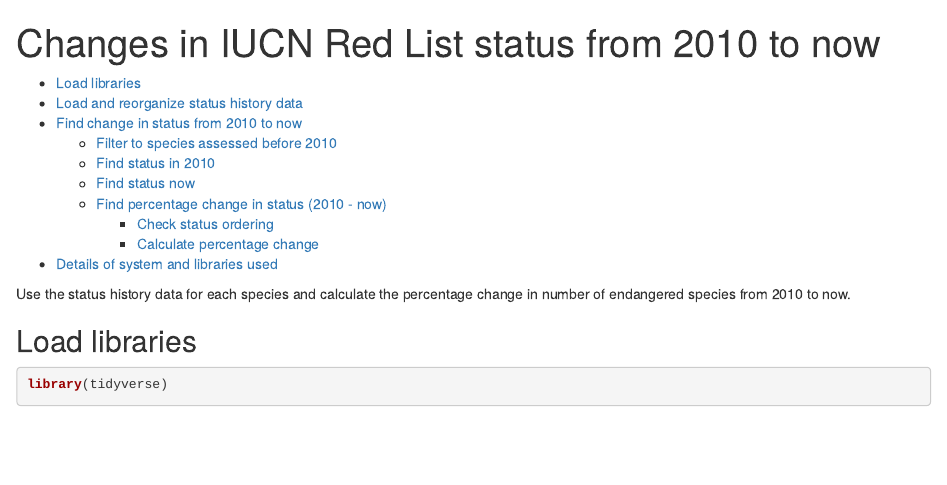
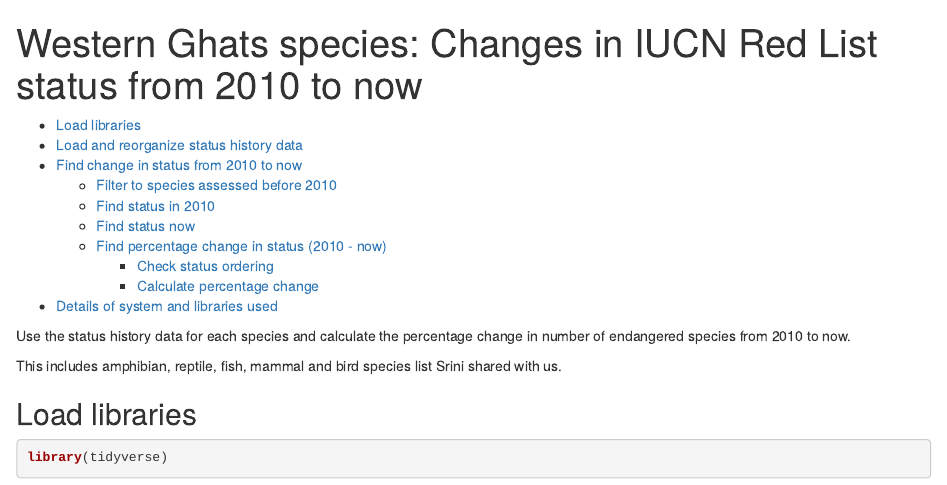
Before and after one commit to pskoulgi/iucn-redlist-species-analysis, an R Markdown document (findChangeInAssessmentStatus.Rmd): the page in a window 1100 px wide, from its top. Rendered offline with R 4.5, knitr and Pandoc, with nearby package versions; some code elsewhere in the file could not run offline.

Commit message:
More of fixing title, adding to notes.

```diff
--- a/findChangeInAssessmentStatus.Rmd
+++ b/findChangeInAssessmentStatus.Rmd
@@ -1,5 +1,5 @@
 ---
-title: "Changes in IUCN Red List status from 2010 to now"
+title: "Western Ghats species: Changes in IUCN Red List status from 2010 to now"
 output:
   html_document:
     toc: true
@@ -8,6 +8,8 @@
 ---
 
 Use the status history data for each species and calculate the percentage change in number of endangered species from 2010 to now.
+
+This includes amphibian, reptile, fish, mammal and bird species list Srini shared with us.
 
 ## Load libraries
 
```
